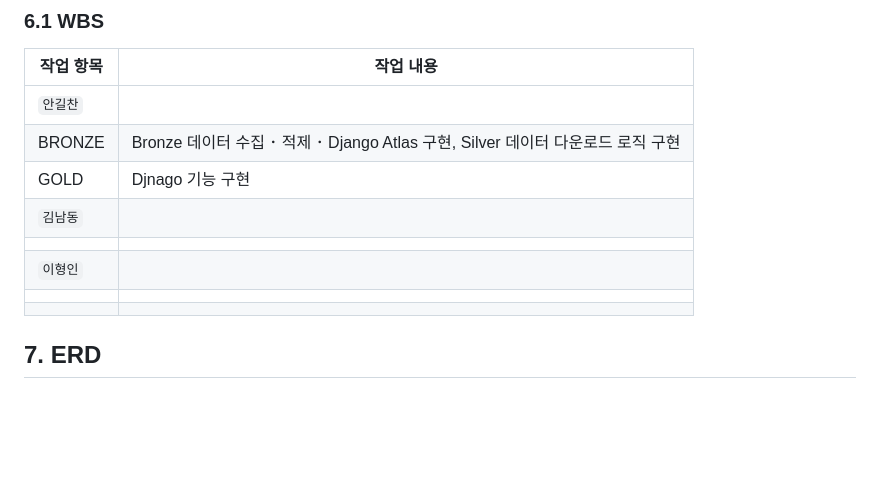
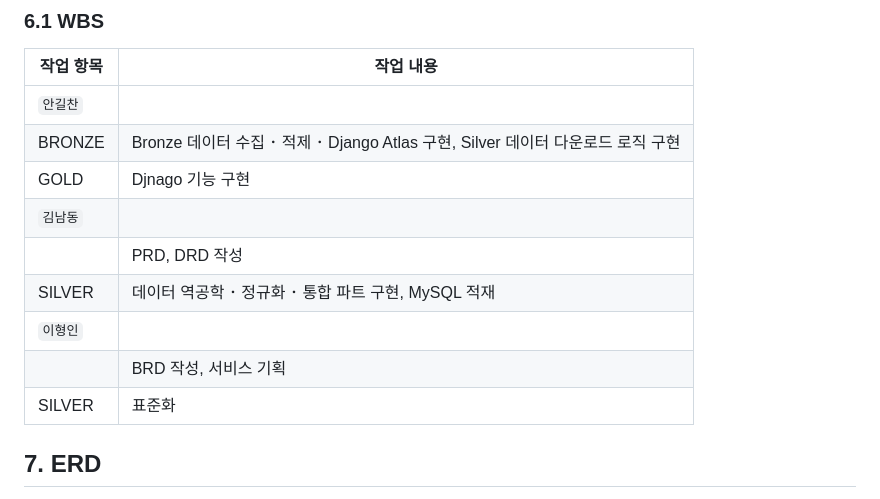
Before and after one commit to encore-ai-campus/mlo-01-p2-team4, a Markdown page: README.md, the part around the change. GitHub-like rendering; blank space fills up the shorter version.

```diff
--- a/README.md
+++ b/README.md
@@ -95,10 +95,11 @@
 | BRONZE | Bronze 데이터 수집 ･ 적제 ･ Django Atlas 구현, Silver 데이터 다운로드 로직 구현 |
 | GOLD | Djnago 기능 구현 |
 | `김남동` |  |
-|  |  |
+|  | PRD, DRD 작성 |
+| SILVER | 데이터 역공학 ･ 정규화 ･ 통합 파트 구현, MySQL 적재 |
 | `이형인` |  |
-|  |  |
-|  |  |
+|  | BRD 작성, 서비스 기획 |
+| SILVER | 표준화 |
 
 ## 7. ERD
 
```
